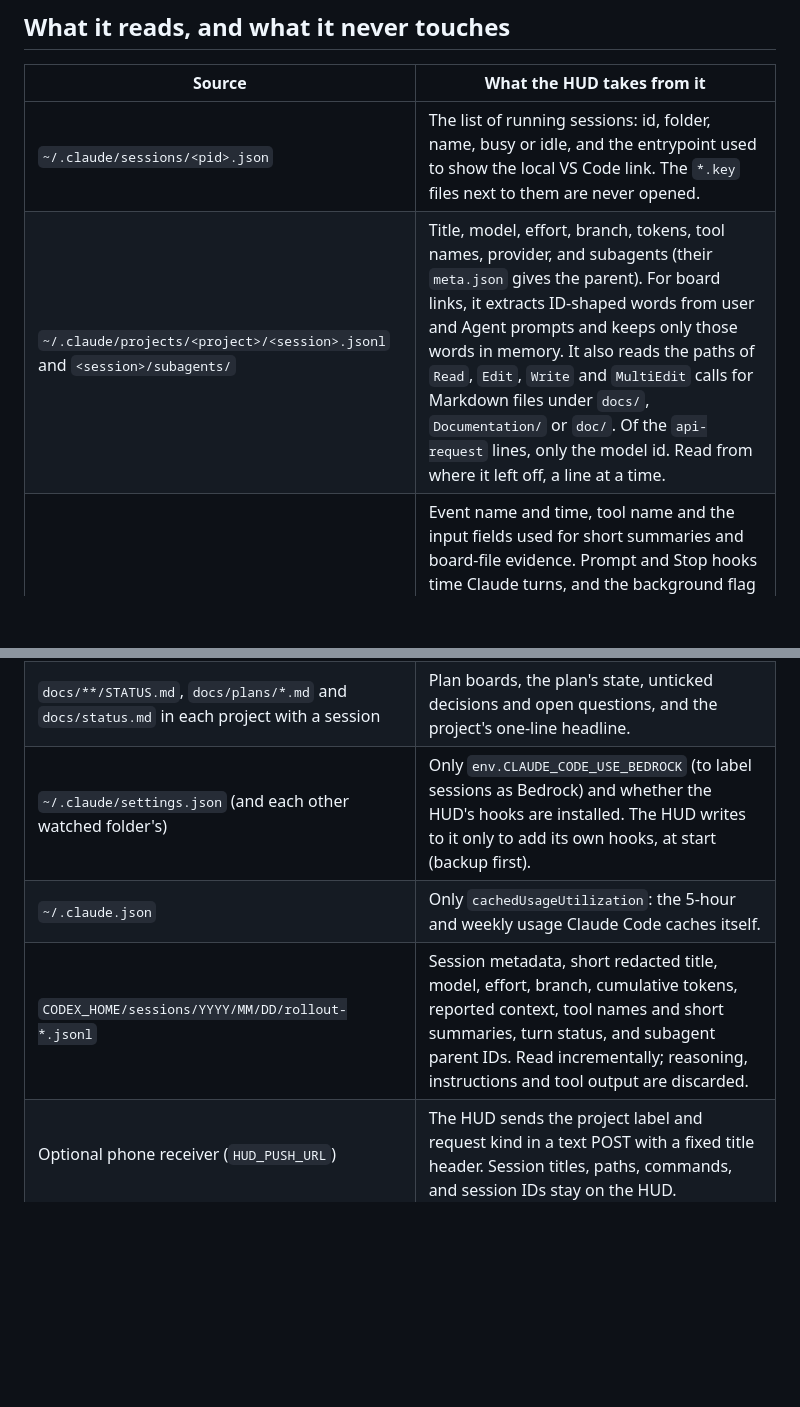
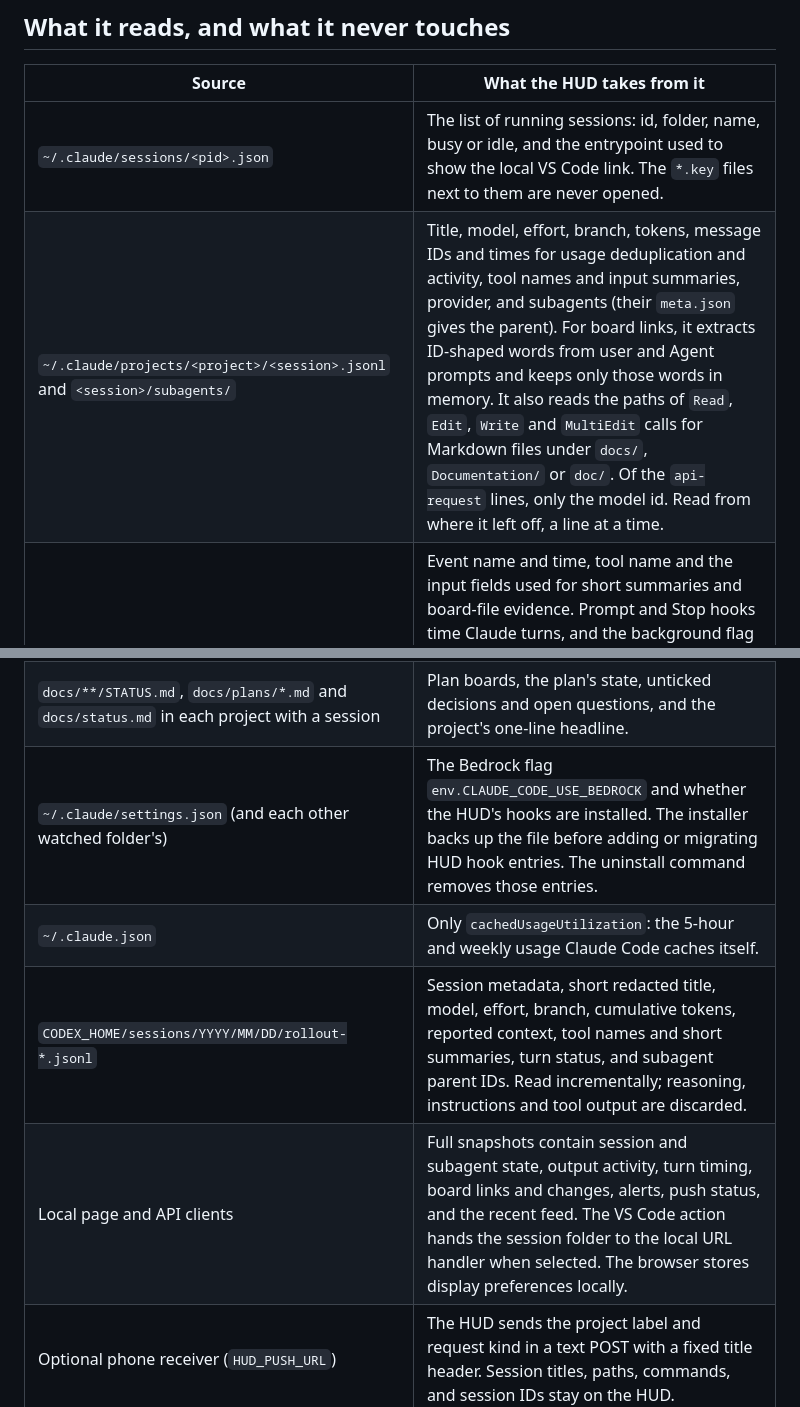
Before and after one commit to armendimeri/claude-hud, a Markdown page: README.md, 2 parts joined by grey strips. Drawn GitHub-style; blank space fills up the shorter version.

```diff
--- a/README.md
+++ b/README.md
@@ -199,12 +206,13 @@ Completed boards and boards unchanged for 14 days with no active work or owner r
 | Source | What the HUD takes from it |
 |---|---|
 | `~/.claude/sessions/<pid>.json` | The list of running sessions: id, folder, name, busy or idle, and the entrypoint used to show the local VS Code link. The `*.key` files next to them are never opened. |
-| `~/.claude/projects/<project>/<session>.jsonl` and `<session>/subagents/` | Title, model, effort, branch, tokens, tool names, provider, and subagents (their `meta.json` gives the parent). For board links, it extracts ID-shaped words from user and Agent prompts and keeps only those words in memory. It also reads the paths of `Read`, `Edit`, `Write` and `MultiEdit` calls for Markdown files under `docs/`, `Documentation/` or `doc/`. Of the `api-request` lines, only the model id. Read from where it left off, a line at a time. |
+| `~/.claude/projects/<project>/<session>.jsonl` and `<session>/subagents/` | Title, model, effort, branch, tokens, message IDs and times for usage deduplication and activity, tool names and input summaries, provider, and subagents (their `meta.json` gives the parent). For board links, it extracts ID-shaped words from user and Agent prompts and keeps only those words in memory. It also reads the paths of `Read`, `Edit`, `Write` and `MultiEdit` calls for Markdown files under `docs/`, `Documentation/` or `doc/`. Of the `api-request` lines, only the model id. Read from where it left off, a line at a time. |
 | Hook events (`POST /event`) | Event name and time, tool name and the input fields used for short summaries and board-file evidence. Prompt and Stop hooks time Claude turns, and the background flag keeps background tools out of the long-tool warnings. The forwarder omits prompt bodies and the receiver drops them from direct posts. With `HUD_RECORD=<file>` set (off by default), the redacted event is also written to that file. |
 | `docs/**/STATUS.md`, `docs/plans/*.md` and `docs/status.md` in each project with a session | Plan boards, the plan's state, unticked decisions and open questions, and the project's one-line headline. |
-| `~/.claude/settings.json` (and each other watched folder's) | Only `env.CLAUDE_CODE_USE_BEDROCK` (to label sessions as Bedrock) and whether the HUD's hooks are installed. The HUD writes to it only to add its own hooks, at start (backup first). |
+| `~/.claude/settings.json` (and each other watched folder's) | The Bedrock flag `env.CLAUDE_CODE_USE_BEDROCK` and whether the HUD's hooks are installed. The installer backs up the file before adding or migrating HUD hook entries. The uninstall command removes those entries. |
 | `~/.claude.json` | Only `cachedUsageUtilization`: the 5-hour and weekly usage Claude Code caches itself. |
 | `CODEX_HOME/sessions/YYYY/MM/DD/rollout-*.jsonl` | Session metadata, short redacted title, model, effort, branch, cumulative tokens, reported context, tool names and short summaries, turn status, and subagent parent IDs. Read incrementally; reasoning, instructions and tool output are discarded. |
+| Local page and API clients | Full snapshots contain session and subagent state, output activity, turn timing, board links and changes, alerts, push status, and the recent feed. The VS Code action hands the session folder to the local URL handler when selected. The browser stores display preferences locally. |
 | Optional phone receiver (`HUD_PUSH_URL`) | The HUD sends the project label and request kind in a text POST with a fixed title header. Session titles, paths, commands, and session IDs stay on the HUD. |
 
 It never reads `~/.claude/.credentials.json`, the session `*.key` files, `~/.aws/` or any `AWS_*` environment
```
Also changed, not shown: other parts of README.md (+13 -5 lines), docs/DESIGN.md (+3 -2 lines), docs/screenshots/hero-network.png, 4 other files.
